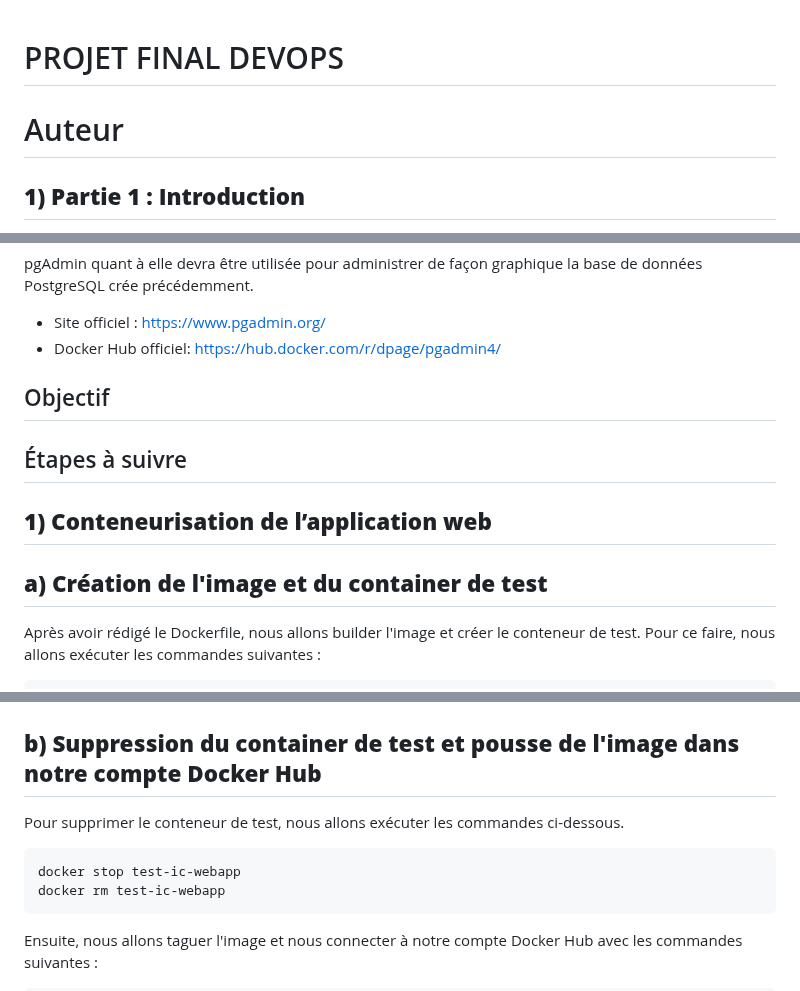
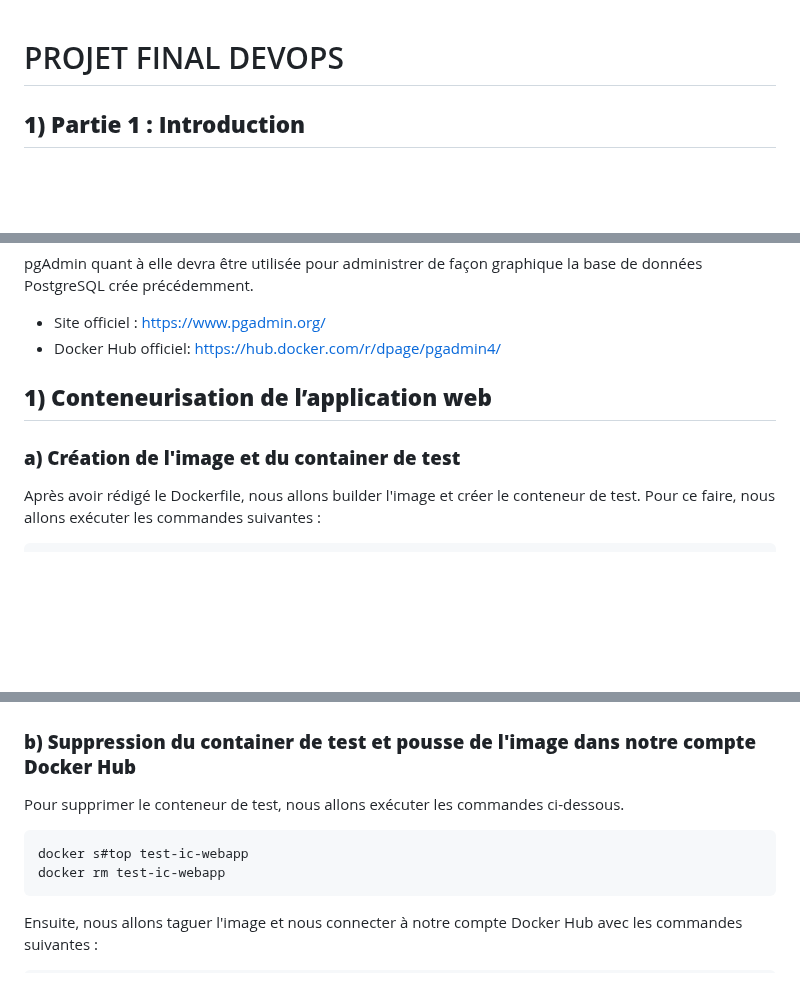
Before and after one commit to adjimi-lionelle/projet-fil-rouge, a Markdown page: README.md, 3 parts joined by grey strips. Rendered like a GitHub page; blank space fills up the shorter version.

````diff
--- a/README.md
+++ b/README.md
@@ -1,7 +1,6 @@
 
 # PROJET FINAL DEVOPS
 
-# Auteur
 
 ## **1) Partie 1 : Introduction**
 
@@ -25,14 +24,10 @@ pgAdmin quant à elle devra être utilisée pour administrer de façon graphique
 - Docker Hub officiel: https://hub.docker.com/r/dpage/pgadmin4/
 
 
-## Objectif
 
+## **1)  Conteneurisation de l’application web**
 
-## Étapes à suivre
-
-## **1) Conteneurisation de l’application web**
-
-## **a) Création de l'image et du container de test**
+### **a)  Création de l'image et du container de test**
 
 Après avoir rédigé le Dockerfile, nous allons builder l'image et créer le conteneur de test. Pour ce faire, nous allons exécuter les commandes suivantes :
 
@@ -45,12 +40,12 @@ ic-webapp:1.0
 
 ![alt text](images/image-9.png)
 
-## **b) Suppression du container de test et pousse de l'image dans notre compte Docker Hub**
+### **b) Suppression du container de test et pousse de l'image dans notre compte Docker Hub**
 
 Pour supprimer le conteneur de test, nous allons exécuter les commandes ci-dessous.
 
 ```bash
-docker stop test-ic-webapp
+docker s#top test-ic-webapp
 docker rm test-ic-webapp
 ```
 Ensuite, nous allons taguer l'image et nous connecter à notre compte Docker Hub avec les commandes suivantes :
````
Also changed, not shown: other parts of README.md (+7 -7 lines).
